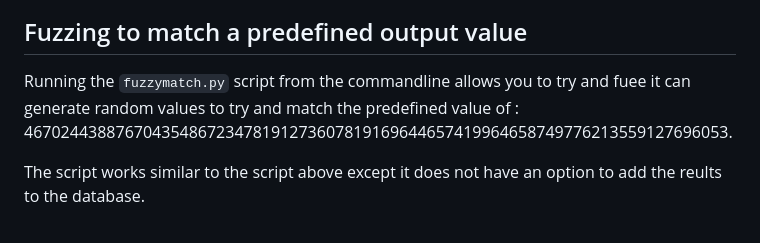
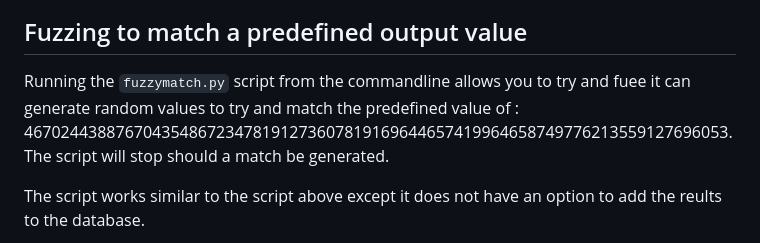
Before and after one commit to bbresearcher/Fuzzy, a Markdown page: README.md, the part around the change. Rendered like a GitHub page.

```diff
--- a/README.md
+++ b/README.md
@@ -41,7 +41,7 @@ The command line allows for 3 commandline arguments:
 ![Fuzz run](./images/fuzzyrun.png)
 
 ## Fuzzing to match a predefined output value
-Running the `fuzzymatch.py` script from the commandline allows you to try and fuee it can generate random values to try and match the predefined value of : 46702443887670435486723478191273607819169644657419964658749776213559127696053.
+Running the `fuzzymatch.py` script from the commandline allows you to try and fuee it can generate random values to try and match the predefined value of : 46702443887670435486723478191273607819169644657419964658749776213559127696053. The script will stop should a match be generated.
 
 The script works similar to the script above except it does not have an option to add the reults to the database.
 
```
